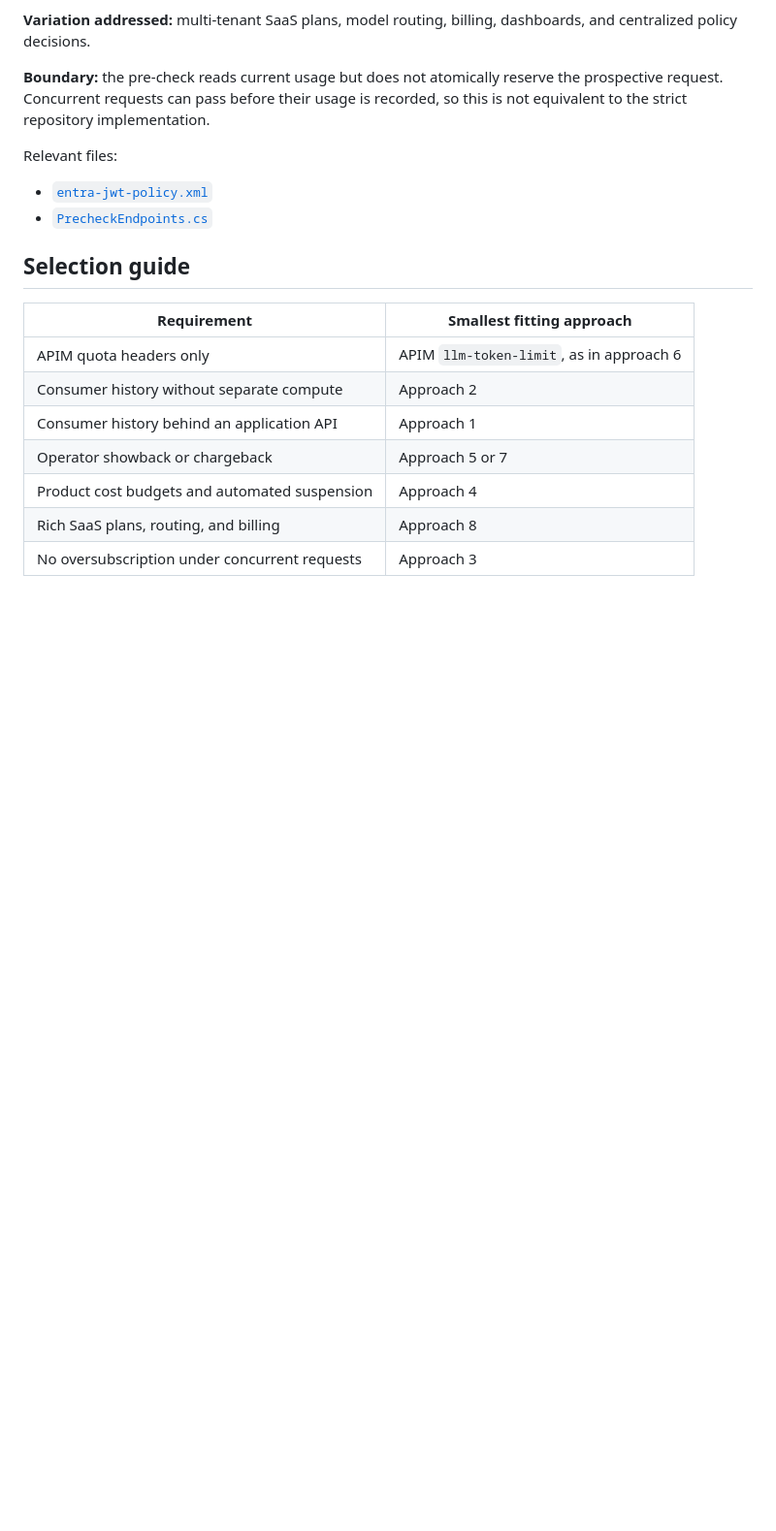
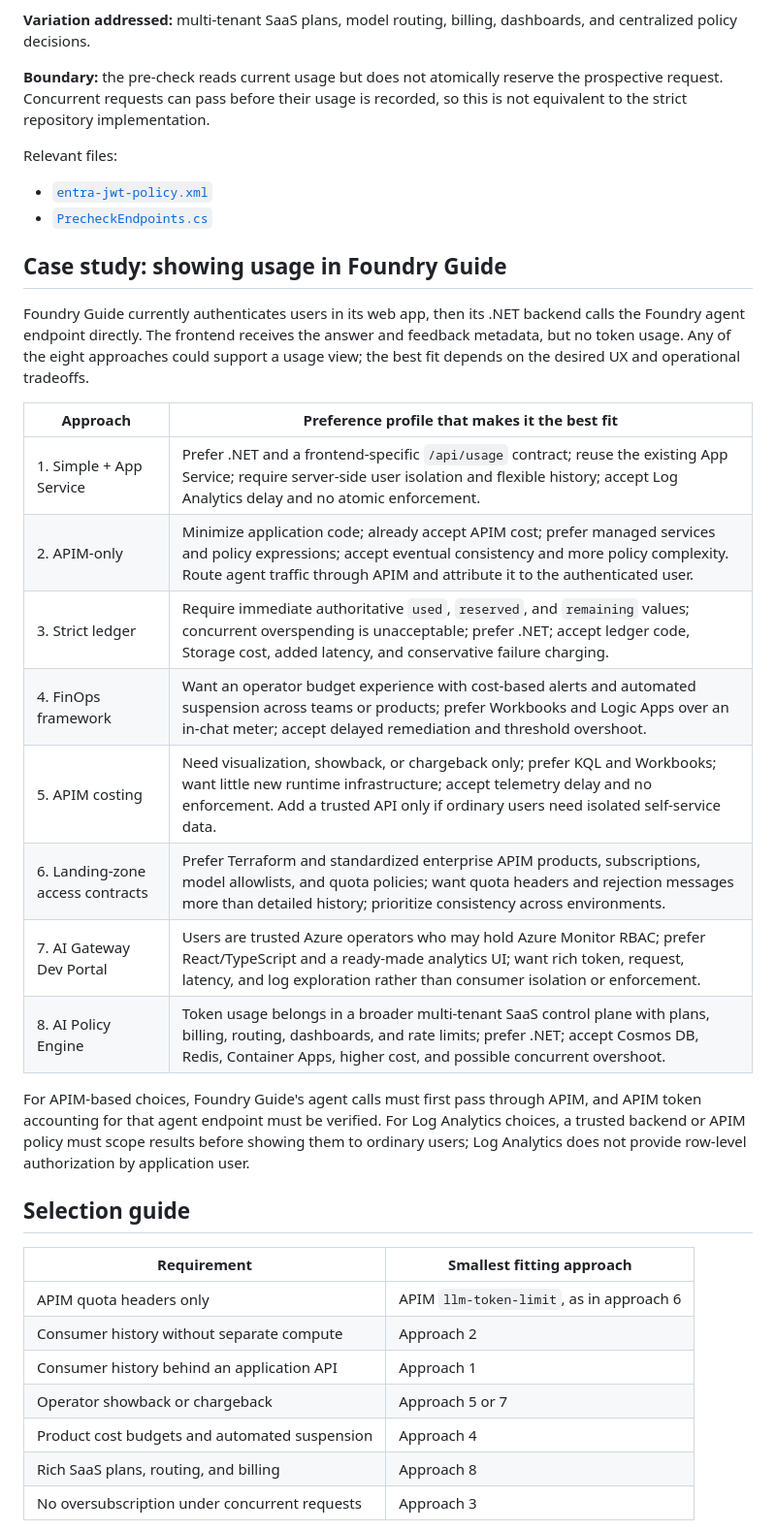
Before and after one commit to rukasakurai/MicrosoftFoundry, a Markdown page: docs/end-user-token-governance-approaches.md, the part around the change. Shown at 97% size. Rendered like a GitHub page; blank space fills up the shorter version.

Commit message:
Document Foundry Guide usage tradeoffs
Co-authored-by: Copilot <223556219+Copilot@users.noreply.github.com>
Copilot-Session: bd9f0bc8-d96f-45c8-a6c9-af827602b3fe

```diff
--- a/docs/end-user-token-governance-approaches.md
+++ b/docs/end-user-token-governance-approaches.md
@@ -225,6 +225,31 @@ Relevant files:
 - [`entra-jwt-policy.xml`](https://github.com/Azure-Samples/ai-policy-engine/blob/main/policies/entra-jwt-policy.xml)
 - [`PrecheckEndpoints.cs`](https://github.com/Azure-Samples/ai-policy-engine/blob/main/src/AIPolicyEngine.Api/Endpoints/PrecheckEndpoints.cs)
 
+## Case study: showing usage in Foundry Guide
+
+Foundry Guide currently authenticates users in its web app, then its .NET
+backend calls the Foundry agent endpoint directly. The frontend receives the
+answer and feedback metadata, but no token usage. Any of the eight approaches
+could support a usage view; the best fit depends on the desired UX and
+operational tradeoffs.
+
+| Approach | Preference profile that makes it the best fit |
+| --- | --- |
+| 1. Simple + App Service | Prefer .NET and a frontend-specific `/api/usage` contract; reuse the existing App Service; require server-side user isolation and flexible history; accept Log Analytics delay and no atomic enforcement. |
+| 2. APIM-only | Minimize application code; already accept APIM cost; prefer managed services and policy expressions; accept eventual consistency and more policy complexity. Route agent traffic through APIM and attribute it to the authenticated user. |
+| 3. Strict ledger | Require immediate authoritative `used`, `reserved`, and `remaining` values; concurrent overspending is unacceptable; prefer .NET; accept ledger code, Storage cost, added latency, and conservative failure charging. |
+| 4. FinOps framework | Want an operator budget experience with cost-based alerts and automated suspension across teams or products; prefer Workbooks and Logic Apps over an in-chat meter; accept delayed remediation and threshold overshoot. |
+| 5. APIM costing | Need visualization, showback, or chargeback only; prefer KQL and Workbooks; want little new runtime infrastructure; accept telemetry delay and no enforcement. Add a trusted API only if ordinary users need isolated self-service data. |
+| 6. Landing-zone access contracts | Prefer Terraform and standardized enterprise APIM products, subscriptions, model allowlists, and quota policies; want quota headers and rejection messages more than detailed history; prioritize consistency across environments. |
+| 7. AI Gateway Dev Portal | Users are trusted Azure operators who may hold Azure Monitor RBAC; prefer React/TypeScript and a ready-made analytics UI; want rich token, request, latency, and log exploration rather than consumer isolation or enforcement. |
+| 8. AI Policy Engine | Token usage belongs in a broader multi-tenant SaaS control plane with plans, billing, routing, dashboards, and rate limits; prefer .NET; accept Cosmos DB, Redis, Container Apps, higher cost, and possible concurrent overshoot. |
+
+For APIM-based choices, Foundry Guide's agent calls must first pass through APIM,
+and APIM token accounting for that agent endpoint must be verified. For
+Log Analytics choices, a trusted backend or APIM policy must scope results
+before showing them to ordinary users; Log Analytics does not provide row-level
+authorization by application user.
+
 ## Selection guide
 
 | Requirement | Smallest fitting approach |
```
